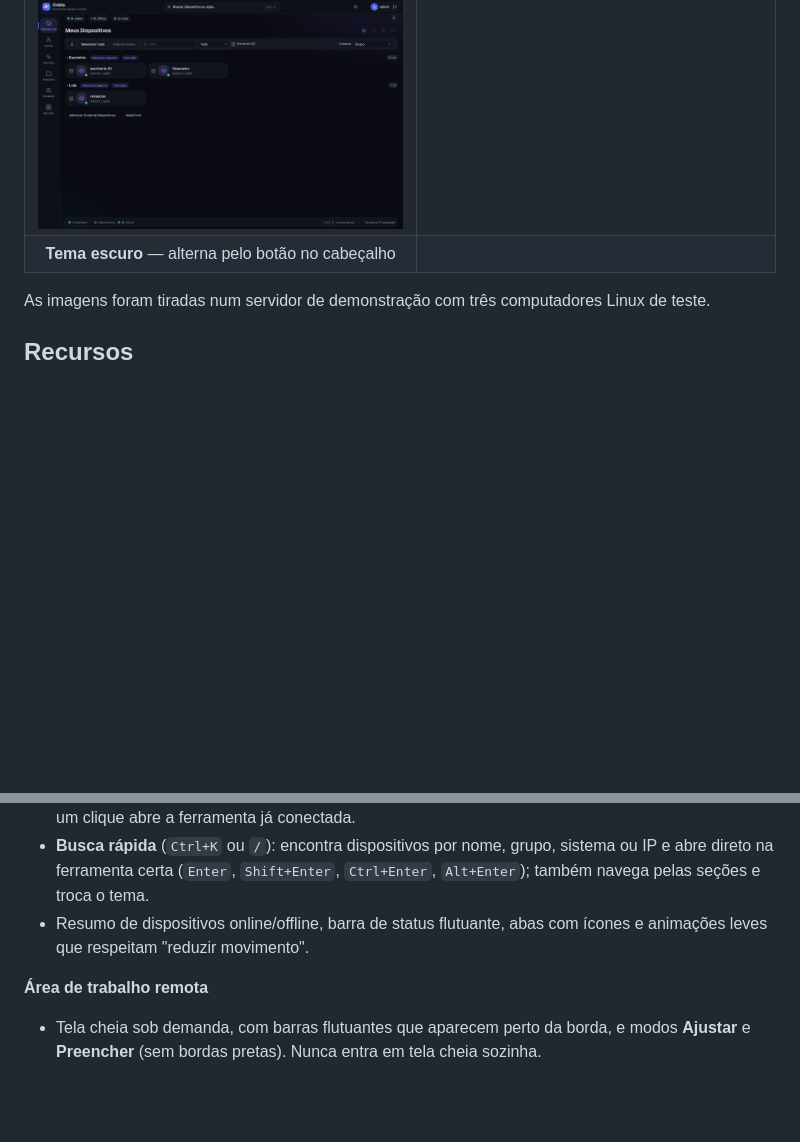
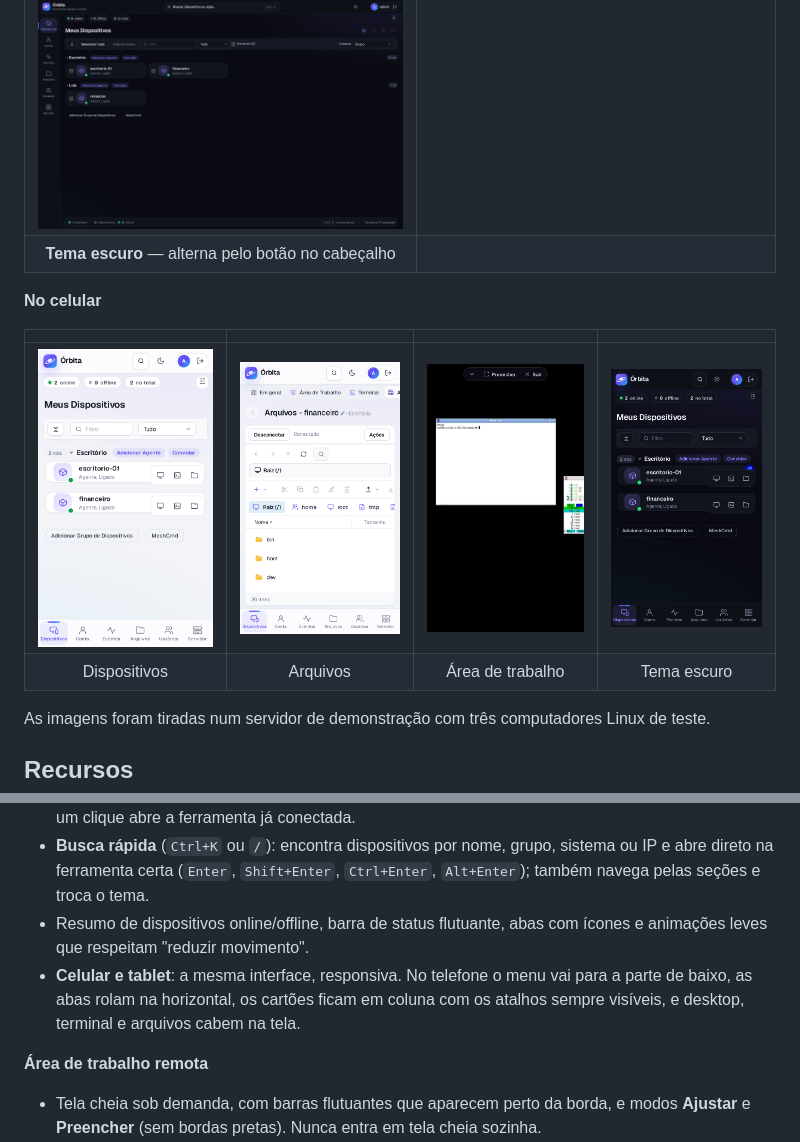
Before and after one commit to prudenciooficial/orbita, a Markdown page: README.md, 2 parts joined by grey strips. Drawn GitHub-style; pictures changed too: prints/celular-arquivos.png (added), prints/celular-desktop.png (added), prints/celular-dispositivos.png (added); blank space fills up the shorter version.

```diff
--- a/README.md
+++ b/README.md
@@ -26,6 +26,13 @@ instaladas sobre um servidor MeshCentral sem alterar nenhum arquivo dele.
 | ![Tema escuro](prints/tema-escuro.png) | |
 | **Tema escuro** — alterna pelo botão no cabeçalho | |
 
+**No celular**
+
+| | | | |
+|:--:|:--:|:--:|:--:|
+| ![Dispositivos no celular](prints/celular-dispositivos.png) | ![Arquivos no celular](prints/celular-arquivos.png) | ![Área de trabalho em tela cheia no celular](prints/celular-desktop.png) | ![Tema escuro no celular](prints/celular-escuro.png) |
+| Dispositivos | Arquivos | Área de trabalho | Tema escuro |
+
 As imagens foram tiradas num servidor de demonstração com três computadores Linux de teste.
 
 ## Recursos
@@ -40,6 +47,9 @@ As imagens foram tiradas num servidor de demonstração com três computadores L
   pelas seções e troca o tema.
 - Resumo de dispositivos online/offline, barra de status flutuante, abas com ícones e
   animações leves que respeitam "reduzir movimento".
+- **Celular e tablet**: a mesma interface, responsiva. No telefone o menu vai para a parte de
+  baixo, as abas rolam na horizontal, os cartões ficam em coluna com os atalhos sempre
+  visíveis, e desktop, terminal e arquivos cabem na tela.
 
 **Área de trabalho remota**
 - Tela cheia sob demanda, com barras flutuantes que aparecem perto da borda, e modos
```
Also changed, not shown: LEIA-ME.md (+4 -2 lines), 4 other files.
